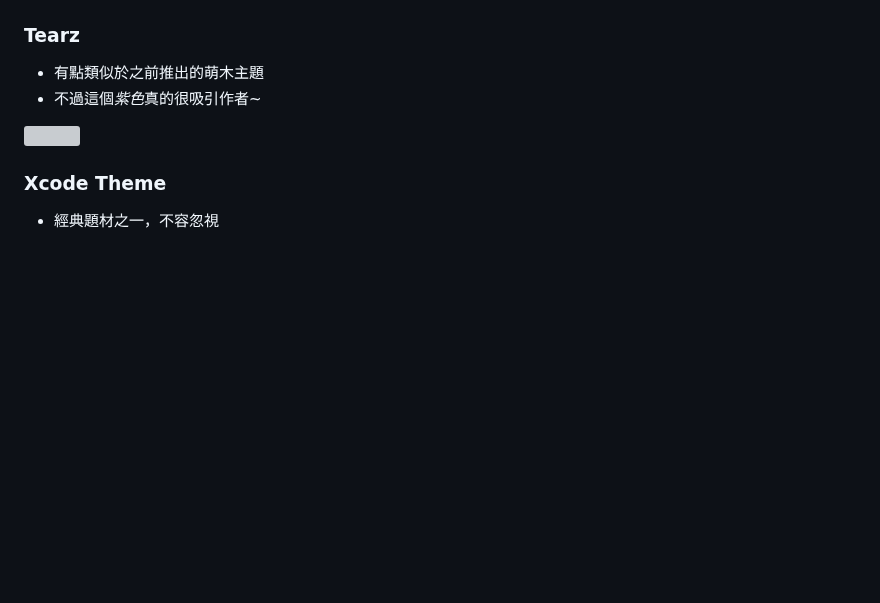
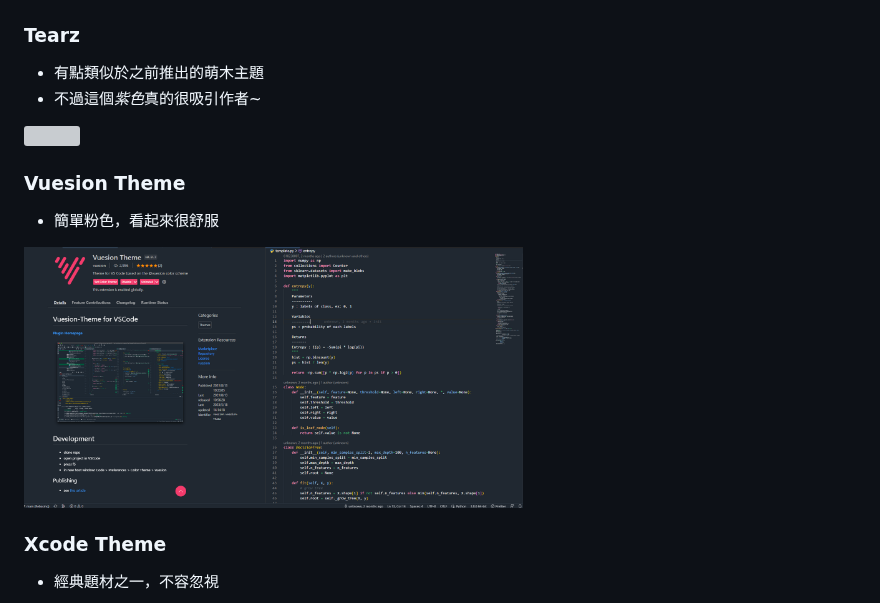
Before and after one commit to Lin-jun-xiang/awesome-vscode-extensions, a Markdown page: README.zh-TW.md, the part around the change. GitHub-like rendering; pictures changed too: img/2023-05-18-14-20-10.png (added); blank space fills up the shorter version; grey boxes are pictures that could not be loaded.

Commit message:
add: vuesion theme

```diff
--- a/README.zh-TW.md
+++ b/README.zh-TW.md
@@ -206,6 +206,11 @@
 
 <img src="img/2023-03-17-20-33-32.png" width="60%">
 
+### Vuesion Theme
+* 簡單粉色，看起來很舒服
+
+<img src="img/2023-05-18-14-20-10.png" width="60%">
+
 ### Xcode Theme
 * 經典題材之一，不容忽視
 
```
Also changed, not shown: 1 other file.
